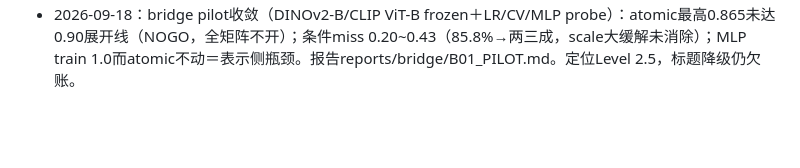
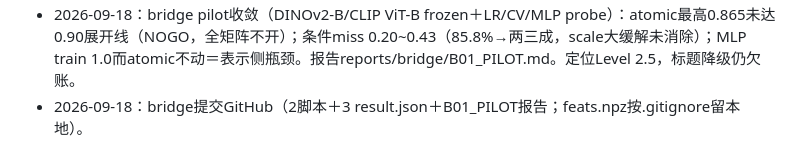
Before and after one commit to FreddieWho/iclr2027, a Markdown page: TODO.md, the part around the change. GitHub-like rendering; blank space fills up the shorter version.

Commit message:
TODO记bridge提交

```diff
--- a/TODO.md
+++ b/TODO.md
@@ -186,3 +186,4 @@ X03换rank换layer / temperature sweep / action-rule续调 / 更多synthetic sce
 - 2026-09-18：审计闭合提交GitHub（75e366a，25文件＋799/−317：3代码修＋paper全文＋证据表＋4 artifact result.json；cache.npz按.gitignore留本地）。
 - 2026-09-18：SCIENTIFIC_EXPLORATION bridge单线解冻（用户授权；改稿放后）。bridge pilot开跑：experiments/bridge/b01_pilot.py（224px nuisance-locked渲染→frozen DINOv2-B/CLIP ViT-B→linear probe，train-quartets训/eval 200测），判据atomic≥0.90才展开。后台运行中。
 - 2026-09-18：bridge pilot收敛（DINOv2-B/CLIP ViT-B frozen＋LR/CV/MLP probe）：atomic最高0.865未达0.90展开线（NOGO，全矩阵不开）；条件miss 0.20~0.43（85.8%→两三成，scale大缓解未消除）；MLP train 1.0而atomic不动＝表示侧瓶颈。报告reports/bridge/B01_PILOT.md。定位Level 2.5，标题降级仍欠账。
+- 2026-09-18：bridge提交GitHub（2脚本＋3 result.json＋B01_PILOT报告；feats.npz按.gitignore留本地）。
```
